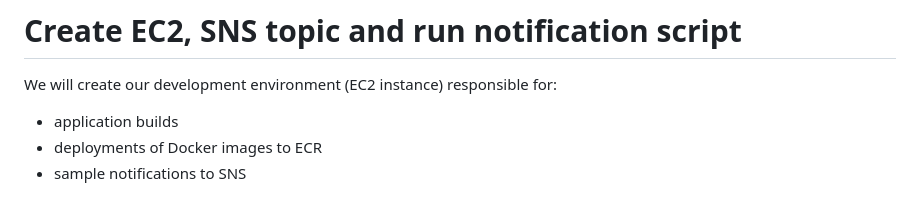
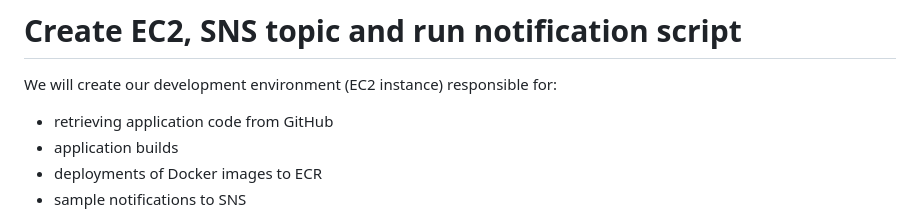
Before and after one commit to Alegres/awstraining-basics-hands-on, a Markdown page: README.md, the part around the change. Rendered like a GitHub page.

```diff
--- a/README.md
+++ b/README.md
@@ -110,6 +110,7 @@ There should be a S3 VPC Endpoint providing internal access to S3 service from p
 
 # Create EC2, SNS topic and run notification script
 We will create our development environment (EC2 instance) responsible for:
+- retrieving application code from GitHub
 - application builds
 - deployments of Docker images to ECR
 - sample notifications to SNS
```
